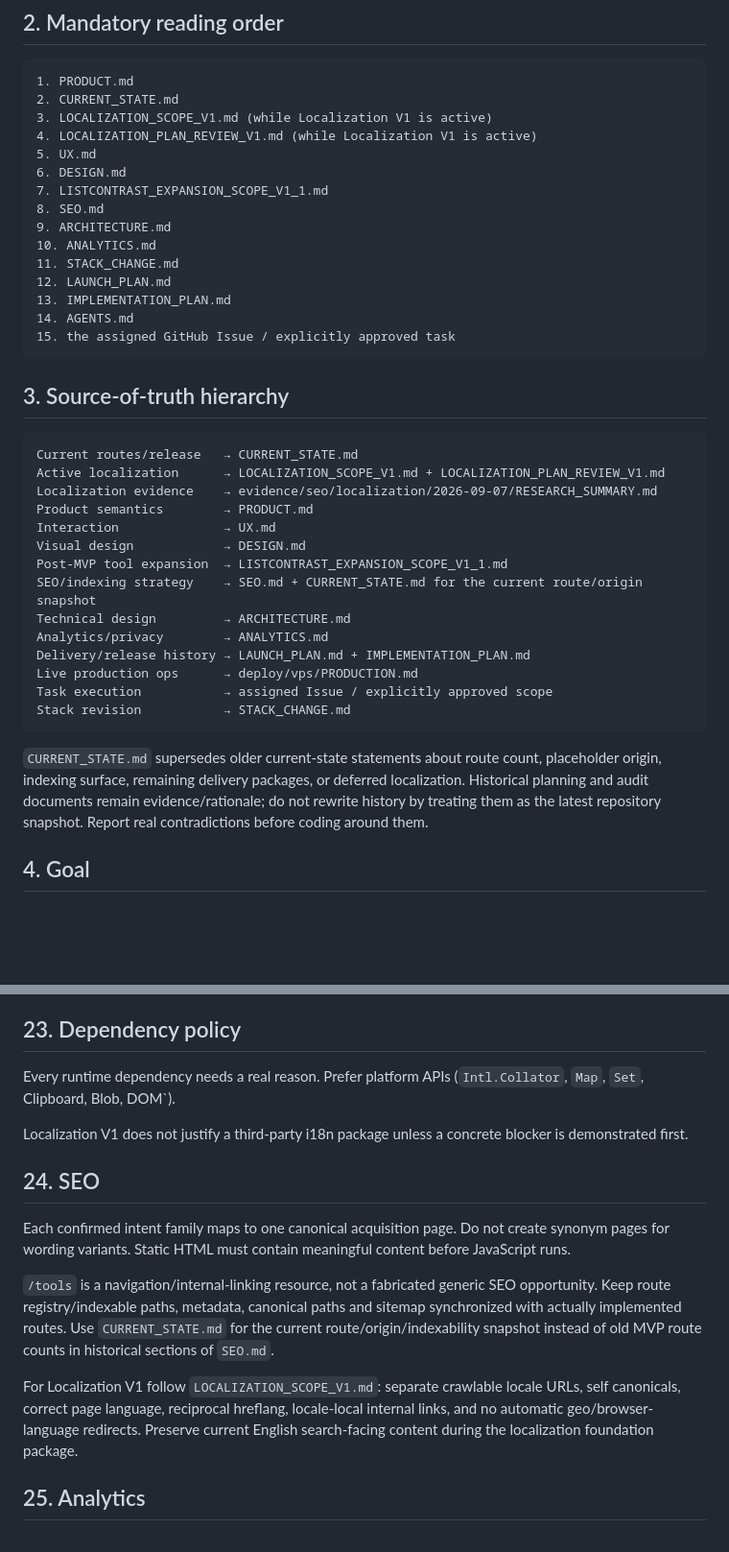
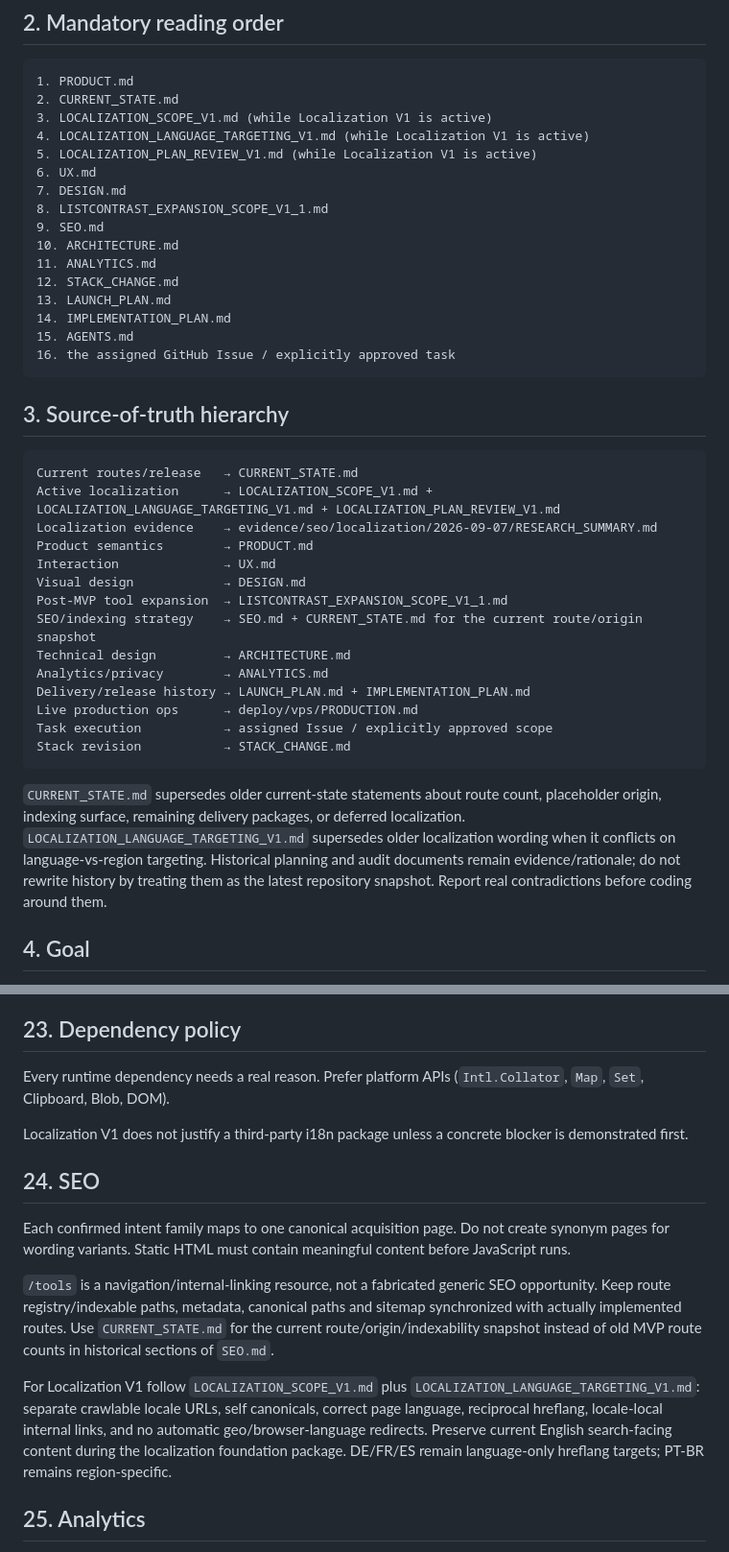
Before and after one commit to DanilaH/super-converter, a Markdown page: AGENTS.md, 2 parts joined by grey strips. Shown at 96% size. Drawn GitHub-style; blank space fills up the shorter version.

Commit message:
docs: add localization targeting decision to agent contract

````diff
--- a/AGENTS.md
+++ b/AGENTS.md
@@ -20,25 +20,26 @@ Do not restore the previous Next.js/React architecture.
 1. PRODUCT.md
 2. CURRENT_STATE.md
 3. LOCALIZATION_SCOPE_V1.md (while Localization V1 is active)
-4. LOCALIZATION_PLAN_REVIEW_V1.md (while Localization V1 is active)
-5. UX.md
-6. DESIGN.md
-7. LISTCONTRAST_EXPANSION_SCOPE_V1_1.md
-8. SEO.md
-9. ARCHITECTURE.md
-10. ANALYTICS.md
-11. STACK_CHANGE.md
-12. LAUNCH_PLAN.md
-13. IMPLEMENTATION_PLAN.md
-14. AGENTS.md
-15. the assigned GitHub Issue / explicitly approved task
+4. LOCALIZATION_LANGUAGE_TARGETING_V1.md (while Localization V1 is active)
+5. LOCALIZATION_PLAN_REVIEW_V1.md (while Localization V1 is active)
+6. UX.md
+7. DESIGN.md
+8. LISTCONTRAST_EXPANSION_SCOPE_V1_1.md
+9. SEO.md
+10. ARCHITECTURE.md
+11. ANALYTICS.md
+12. STACK_CHANGE.md
+13. LAUNCH_PLAN.md
+14. IMPLEMENTATION_PLAN.md
+15. AGENTS.md
+16. the assigned GitHub Issue / explicitly approved task
 ```
 
 ## 3. Source-of-truth hierarchy
 
 ```text
 Current routes/release   → CURRENT_STATE.md
-Active localization      → LOCALIZATION_SCOPE_V1.md + LOCALIZATION_PLAN_REVIEW_V1.md
+Active localization      → LOCALIZATION_SCOPE_V1.md + LOCALIZATION_LANGUAGE_TARGETING_V1.md + LOCALIZATION_PLAN_REVIEW_V1.md
 Localization evidence    → evidence/seo/localization/2026-09-07/RESEARCH_SUMMARY.md
 Product semantics        → PRODUCT.md
 Interaction              → UX.md
@@ -53,7 +54,7 @@ Task execution           → assigned Issue / explicitly approved scope
 Stack revision           → STACK_CHANGE.md
 ```
 
-`CURRENT_STATE.md` supersedes older current-state statements about route count, placeholder origin, indexing surface, remaining delivery packages, or deferred localization. Historical planning and audit documents remain evidence/rationale; do not rewrite history by treating them as the latest repository snapshot. Report real contradictions before coding around them.
+`CURRENT_STATE.md` supersedes older current-state statements about route count, placeholder origin, indexing surface, remaining delivery packages, or deferred localization. `LOCALIZATION_LANGUAGE_TARGETING_V1.md` supersedes older localization wording when it conflicts on language-vs-region targeting. Historical planning and audit documents remain evidence/rationale; do not rewrite history by treating them as the latest repository snapshot. Report real contradictions before coding around them.
 
 ## 4. Goal
 
@@ -202,7 +203,7 @@ CSS custom properties + Astro scoped styles + small global tokens/base styleshee
 
 ## 23. Dependency policy
 
-Every runtime dependency needs a real reason. Prefer platform APIs (`Intl.Collator`, `Map`, `Set`, Clipboard, Blob, DOM`).
+Every runtime dependency needs a real reason. Prefer platform APIs (`Intl.Collator`, `Map`, `Set`, Clipboard, Blob, DOM).
 
 Localization V1 does not justify a third-party i18n package unless a concrete blocker is demonstrated first.
 
@@ -212,7 +213,7 @@ Each confirmed intent family maps to one canonical acquisition page. Do not crea
 
 `/tools` is a navigation/internal-linking resource, not a fabricated generic SEO opportunity. Keep route registry/indexable paths, metadata, canonical paths and sitemap synchronized with actually implemented routes. Use `CURRENT_STATE.md` for the current route/origin/indexability snapshot instead of old MVP route counts in historical sections of `SEO.md`.
 
-For Localization V1 follow `LOCALIZATION_SCOPE_V1.md`: separate crawlable locale URLs, self canonicals, correct page language, reciprocal hreflang, locale-local internal links, and no automatic geo/browser-language redirects. Preserve current English search-facing content during the localization foundation package.
+For Localization V1 follow `LOCALIZATION_SCOPE_V1.md` plus `LOCALIZATION_LANGUAGE_TARGETING_V1.md`: separate crawlable locale URLs, self canonicals, correct page language, reciprocal hreflang, locale-local internal links, and no automatic geo/browser-language redirects. Preserve current English search-facing content during the localization foundation package. DE/FR/ES remain language-only hreflang targets; PT-BR remains region-specific.
 
 ## 25. Analytics
 
````
Also changed, not shown: other parts of AGENTS.md (+3 -3 lines).
